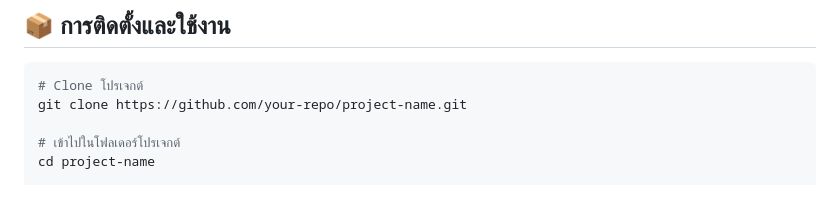
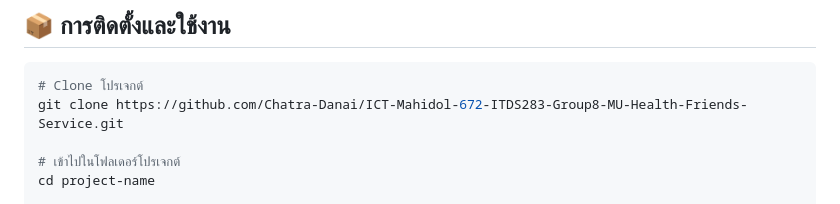
Before and after one commit to Chatra-Danai/ICT-Mahidol-672-ITDS283-Group8-MU-Health-Friends-Service, a Markdown page: README.md, the part around the change. GitHub-like rendering.

````diff
--- a/README.md
+++ b/README.md
@@ -35,7 +35,7 @@
 ## 📦 การติดตั้งและใช้งาน
 ```bash
 # Clone โปรเจกต์
-git clone https://github.com/your-repo/project-name.git
+git clone https://github.com/Chatra-Danai/ICT-Mahidol-672-ITDS283-Group8-MU-Health-Friends-Service.git
 
 # เข้าไปในโฟลเดอร์โปรเจกต์
 cd project-name
````
